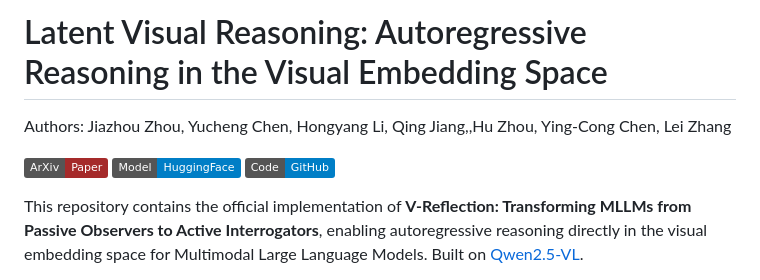
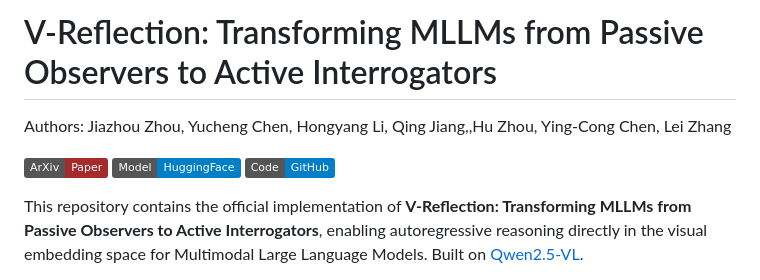
Before and after one commit to IDEA-Research/V-Reflection, a Markdown page: README.md, the part around one of its changes. GitHub-like rendering; badges without logos.

```diff
--- a/README.md
+++ b/README.md
@@ -1,4 +1,4 @@
-# Latent Visual Reasoning: Autoregressive Reasoning in the Visual Embedding Space
+# V-Reflection: Transforming MLLMs from Passive Observers to Active Interrogators
 
 Authors: Jiazhou Zhou, Yucheng Chen, Hongyang Li, Qing Jiang,,Hu Zhou, Ying-Cong Chen, Lei Zhang
 
```
Also changed, not shown: other parts of README.md (+1 -1 lines).
